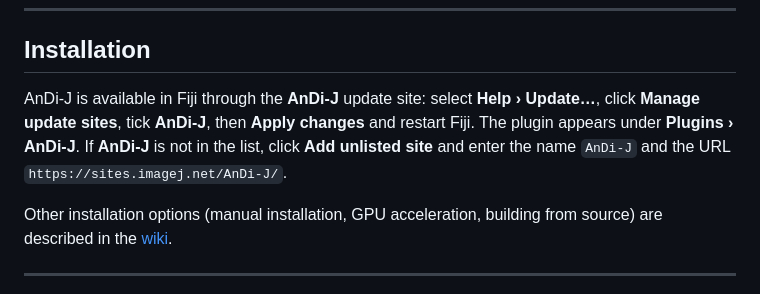
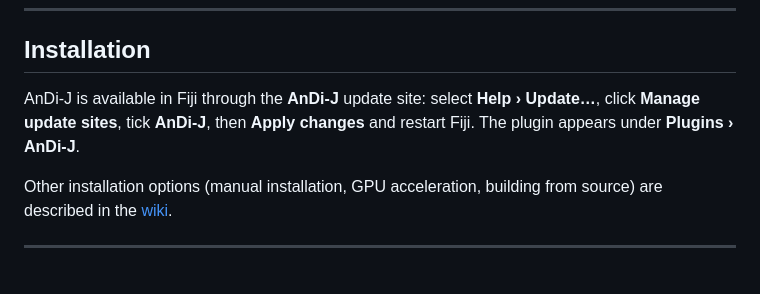
Before and after one commit to gorkamunoz/andi-j, a Markdown page: README.md, the part around the change. GitHub-like rendering.

Commit message:
[change: update-site-listed] Drop the unlisted-site fallback from the install steps

```diff
--- a/README.md
+++ b/README.md
@@ -37,7 +37,7 @@ AnDi-J is organised around two menu commands under **`Plugins ▸ AnDi-J`**:
 
 ## Installation
 
-AnDi-J is available in Fiji through the **AnDi-J** update site: select **Help › Update…**, click **Manage update sites**, tick **AnDi-J**, then **Apply changes** and restart Fiji. The plugin appears under **Plugins › AnDi-J**. If **AnDi-J** is not in the list, click **Add unlisted site** and enter the name `AnDi-J` and the URL `https://sites.imagej.net/AnDi-J/`.
+AnDi-J is available in Fiji through the **AnDi-J** update site: select **Help › Update…**, click **Manage update sites**, tick **AnDi-J**, then **Apply changes** and restart Fiji. The plugin appears under **Plugins › AnDi-J**.
 
 Other installation options (manual installation, GPU acceleration, building from source) are described in the [wiki](https://github.com/gorkamunoz/andi-j/wiki#installation).
 
```
